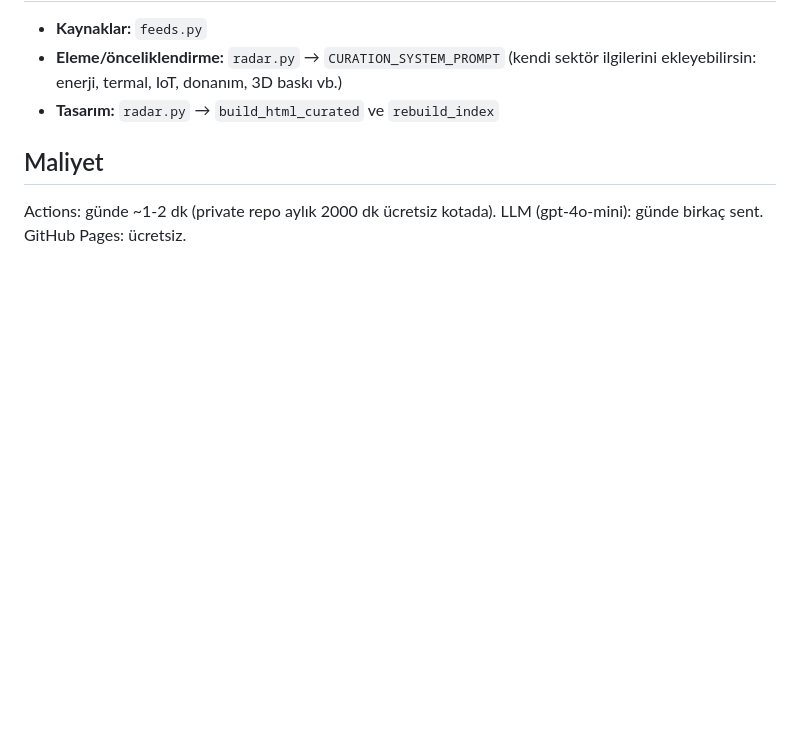
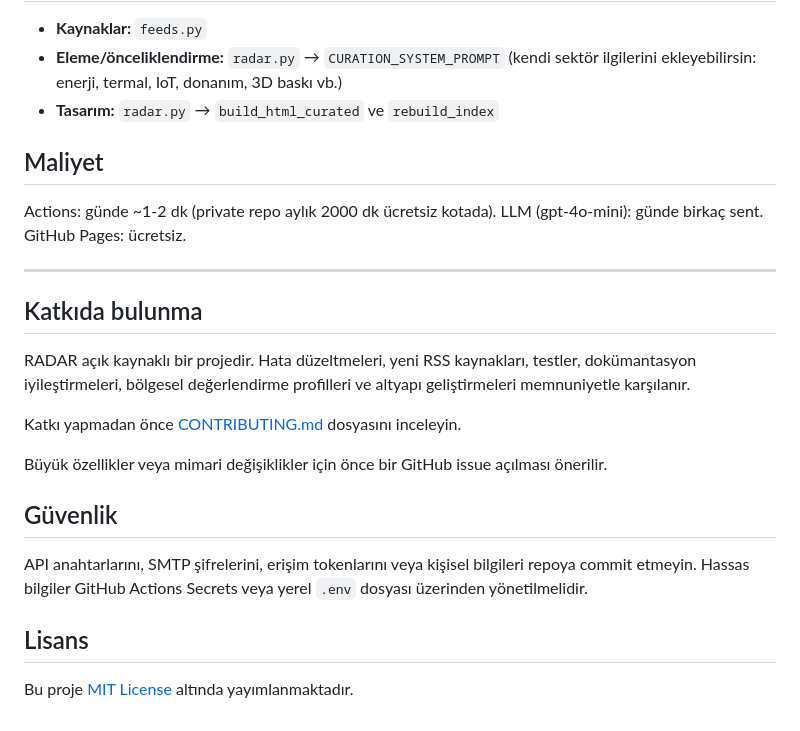
Before and after one commit to kenancal/radar, a Markdown page: README.md, the part around the change. Drawn GitHub-style; blank space fills up the shorter version.

Commit message:
Update README with contribution and security sectionsdocs: update README with contribution and license information
Added contribution guidelines and security notes to README.

```diff
--- a/README.md
+++ b/README.md
@@ -88,3 +88,21 @@ python radar.py           # archive/ ve index.html'i lokalde de üretir
 ## Maliyet
 Actions: günde ~1-2 dk (private repo aylık 2000 dk ücretsiz kotada). LLM
 (gpt-4o-mini): günde birkaç sent. GitHub Pages: ücretsiz.
+
+---
+
+## Katkıda bulunma
+
+RADAR açık kaynaklı bir projedir. Hata düzeltmeleri, yeni RSS kaynakları, testler, dokümantasyon iyileştirmeleri, bölgesel değerlendirme profilleri ve altyapı geliştirmeleri memnuniyetle karşılanır.
+
+Katkı yapmadan önce [CONTRIBUTING.md](CONTRIBUTING.md) dosyasını inceleyin.
+
+Büyük özellikler veya mimari değişiklikler için önce bir GitHub issue açılması önerilir.
+
+## Güvenlik
+
+API anahtarlarını, SMTP şifrelerini, erişim tokenlarını veya kişisel bilgileri repoya commit etmeyin. Hassas bilgiler GitHub Actions Secrets veya yerel `.env` dosyası üzerinden yönetilmelidir.
+
+## Lisans
+
+Bu proje [MIT License](LICENSE) altında yayımlanmaktadır.
```
